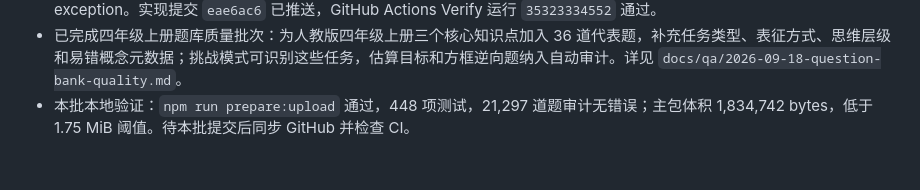
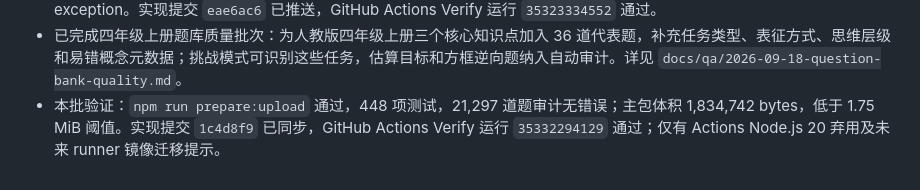
Before and after one commit to fang121380/math-thinking-miniapp, a Markdown page: docs/autonomous-development.md, the part around the change. Drawn GitHub-style.

```diff
--- a/docs/autonomous-development.md
+++ b/docs/autonomous-development.md
@@ -52,4 +52,4 @@
 - 已完成答题会话可靠性批次：答题页绑定题组和题目身份，防止快速重复提交、跨日旧题提交及自主练习换题后的旧页面提交；保存失败仍可重试。进度保存补充集合、计数、能力值和弱项字段归一化；“我的”页切换音效后立即同步运行状态。新增 7 项回归测试。
 - 本批验证：`npm run prepare:upload` 通过，447 项测试，21,261 道题审计无错误；开发者工具冒烟场景全部通过且无 JS exception。实现提交 `eae6ac6` 已推送，GitHub Actions Verify 运行 `35323334552` 通过。
 - 已完成四年级上册题库质量批次：为人教版四年级上册三个核心知识点加入 36 道代表题，补充任务类型、表征方式、思维层级和易错概念元数据；挑战模式可识别这些任务，估算目标和方框逆向题纳入自动审计。详见 `docs/qa/2026-09-18-question-bank-quality.md`。
-- 本批本地验证：`npm run prepare:upload` 通过，448 项测试，21,297 道题审计无错误；主包体积 1,834,742 bytes，低于 1.75 MiB 阈值。待本批提交后同步 GitHub 并检查 CI。
+- 本批验证：`npm run prepare:upload` 通过，448 项测试，21,297 道题审计无错误；主包体积 1,834,742 bytes，低于 1.75 MiB 阈值。实现提交 `1c4d8f9` 已同步，GitHub Actions Verify 运行 `35332294129` 通过；仅有 Actions Node.js 20 弃用及未来 runner 镜像迁移提示。
```
Also changed, not shown: docs/improvement-plan.md (+1 -1 lines).
